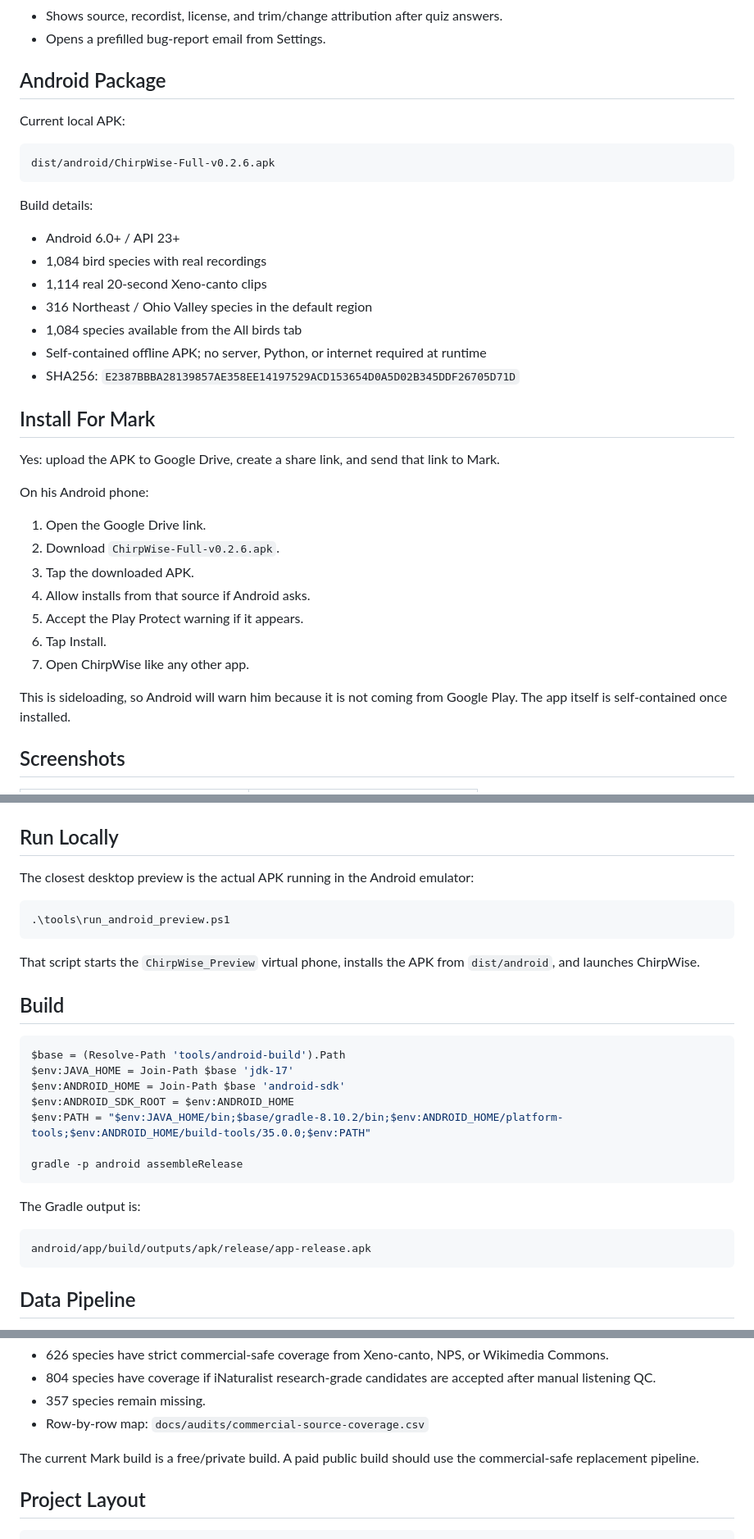
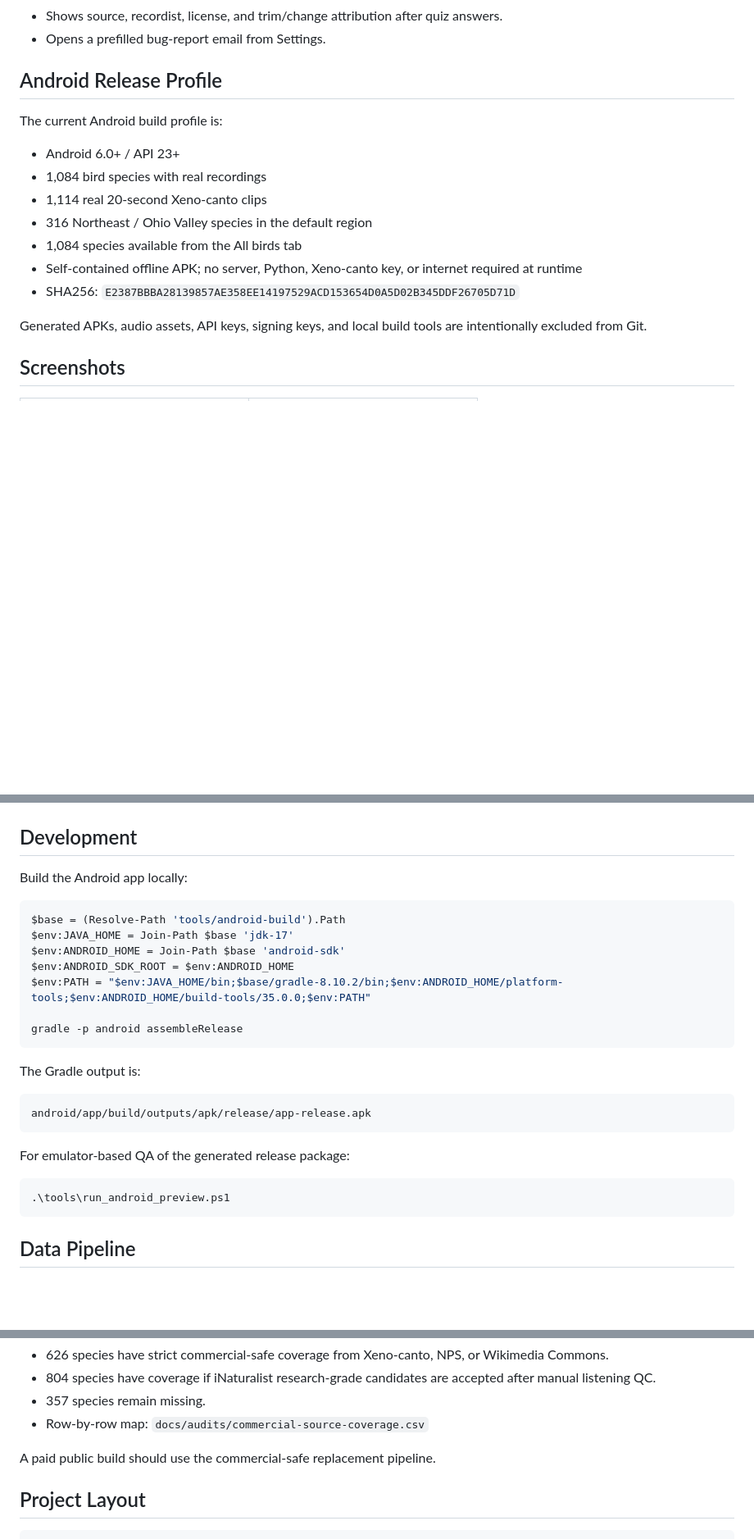
Before and after one commit to Xyloth/ChirpWise, a Markdown page: README.md, 3 parts joined by grey strips. Shown at 82% size. Drawn GitHub-style; blank space fills up the shorter version.

Commit message:
Polish public README

````diff
--- a/README.md
+++ b/README.md
@@ -16,39 +16,19 @@ ChirpWise is an offline Android bird-sound trainer built for fast field use: hea
 - Shows source, recordist, license, and trim/change attribution after quiz answers.
 - Opens a prefilled bug-report email from Settings.
 
-## Android Package
+## Android Release Profile
 
-Current local APK:
-
-```text
-dist/android/ChirpWise-Full-v0.2.6.apk
-```
-
-Build details:
+The current Android build profile is:
 
 - Android 6.0+ / API 23+
 - 1,084 bird species with real recordings
 - 1,114 real 20-second Xeno-canto clips
 - 316 Northeast / Ohio Valley species in the default region
 - 1,084 species available from the All birds tab
-- Self-contained offline APK; no server, Python, or internet required at runtime
+- Self-contained offline APK; no server, Python, Xeno-canto key, or internet required at runtime
 - SHA256: `E2387BBBA28139857AE358EE14197529ACD153654D0A5D02B345DDF26705D71D`
 
-## Install For Mark
-
-Yes: upload the APK to Google Drive, create a share link, and send that link to Mark.
-
-On his Android phone:
-
-1. Open the Google Drive link.
-2. Download `ChirpWise-Full-v0.2.6.apk`.
-3. Tap the downloaded APK.
-4. Allow installs from that source if Android asks.
-5. Accept the Play Protect warning if it appears.
-6. Tap Install.
-7. Open ChirpWise like any other app.
-
-This is sideloading, so Android will warn him because it is not coming from Google Play. The app itself is self-contained once installed.
+Generated APKs, audio assets, API keys, signing keys, and local build tools are intentionally excluded from Git.
 
 ## Screenshots
 
@@ -64,17 +44,9 @@ This is sideloading, so Android will warn him because it is not coming from Goog
 | --- |
 | ![Settings](docs/screenshots/chirpwise-settings.png) |
 
-## Run Locally
+## Development
 
-The closest desktop preview is the actual APK running in the Android emulator:
-
-```powershell
-.\tools\run_android_preview.ps1
-```
-
-That script starts the `ChirpWise_Preview` virtual phone, installs the APK from `dist/android`, and launches ChirpWise.
-
-## Build
+Build the Android app locally:
 
 ```powershell
 $base = (Resolve-Path 'tools/android-build').Path
@@ -90,6 +62,12 @@ The Gradle output is:
 
 ```text
 android/app/build/outputs/apk/release/app-release.apk
+```
+
+For emulator-based QA of the generated release package:
+
+```powershell
+.\tools\run_android_preview.ps1
 ```
 
 ## Data Pipeline
@@ -132,7 +110,7 @@ Current no-email replacement-source map for the 1,161-species North America taxo
 - 357 species remain missing.
 - Row-by-row map: `docs/audits/commercial-source-coverage.csv`
 
-The current Mark build is a free/private build. A paid public build should use the commercial-safe replacement pipeline.
+A paid public build should use the commercial-safe replacement pipeline.
 
 ## Project Layout
 
````
